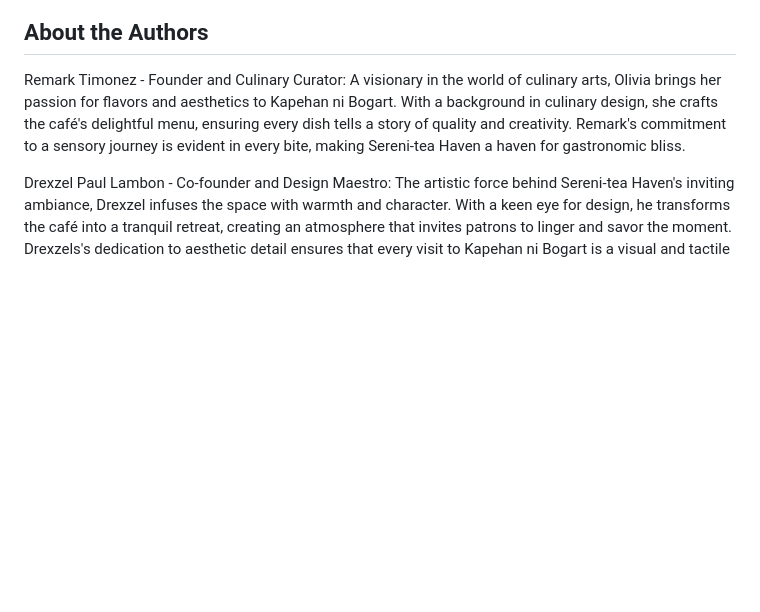
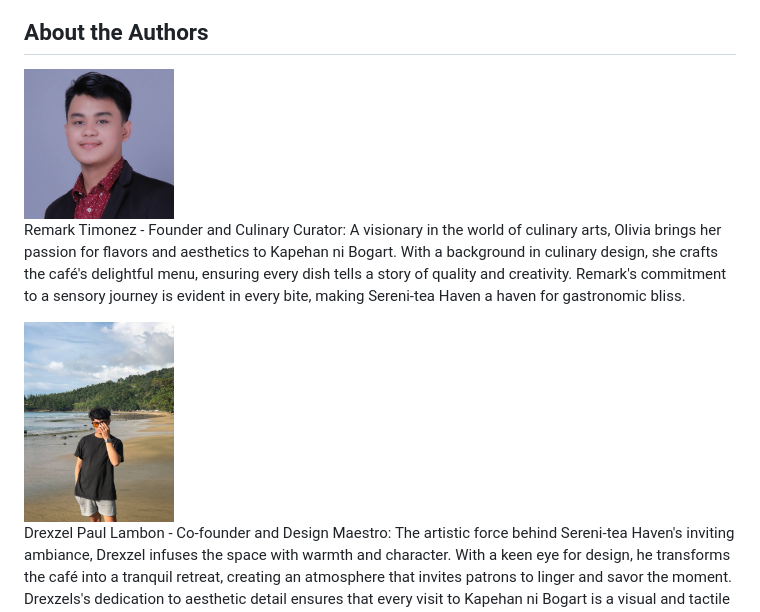
Before and after one commit to drexz15/kapehan-ni-bogart-lambon-timonez-main, a Markdown page: README.md, the part around the change. GitHub-like rendering; pictures changed too: img/drex.jpg (added), img/mack.jpg (added); blank space fills up the shorter version.

```diff
--- a/README.md
+++ b/README.md
@@ -27,9 +27,12 @@ Welcome to "Kapehan ni Bogart",  a charming and cozy café nestled in the heart
 ![Kapehan ni Bogart Image](img/inter-4.jpg)
 
 ## About the Authors
+<img src="img/mack.jpg" alt="Image 1" width="150" style="border-radius: 50%;">
 
 Remark Timonez - Founder and Culinary Curator:
 A visionary in the world of culinary arts, Olivia brings her passion for flavors and aesthetics to Kapehan ni Bogart. With a background in culinary design, she crafts the café's delightful menu, ensuring every dish tells a story of quality and creativity. Remark's commitment to a sensory journey is evident in every bite, making Sereni-tea Haven a haven for gastronomic bliss.
+
+<img src="img/drex.jpg" alt="Image 1" width="150" style="border-radius: 50%;">
 
 Drexzel Paul Lambon - Co-founder and Design Maestro:
 The artistic force behind Sereni-tea Haven's inviting ambiance, Drexzel infuses the space with warmth and character. With a keen eye for design, he transforms the café into a tranquil retreat, creating an atmosphere that invites patrons to linger and savor the moment. Drexzels's dedication to aesthetic detail ensures that every visit to Kapehan ni Bogart is a visual and tactile delight.
```
Also changed, not shown: drex.jpg (added).
